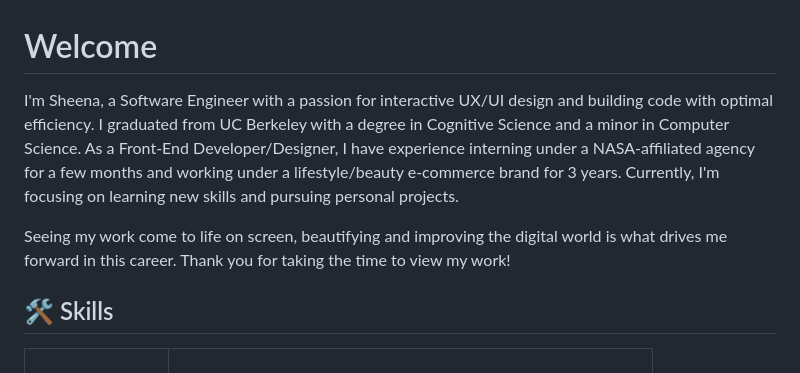
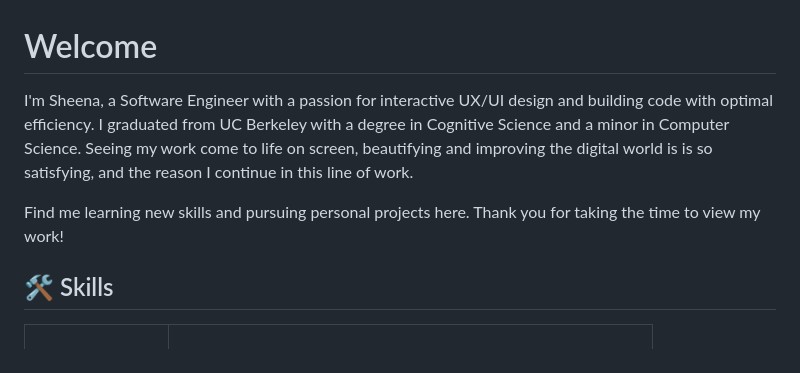
Before and after one commit to sheenagonzalez/sheena.dev, a Markdown page: README.md, the part around the change. GitHub-like rendering.

Commit message:
Edit description

```diff
--- a/README.md
+++ b/README.md
@@ -1,8 +1,8 @@
 # Welcome
 
-I'm Sheena, a Software Engineer with a passion for interactive UX/UI design and building code with optimal efficiency. I graduated from UC Berkeley with a degree in Cognitive Science and a minor in Computer Science. As a Front-End Developer/Designer, I have experience interning under a NASA-affiliated agency for a few months and working under a lifestyle/beauty e-commerce brand for 3 years. Currently, I'm focusing on learning new skills and pursuing personal projects.
+I'm Sheena, a Software Engineer with a passion for interactive UX/UI design and building code with optimal efficiency. I graduated from UC Berkeley with a degree in Cognitive Science and a minor in Computer Science. Seeing my work come to life on screen, beautifying and improving the digital world is is so satisfying, and the reason I continue in this line of work.
 
-Seeing my work come to life on screen, beautifying and improving the digital world is what drives me forward in this career. Thank you for taking the time to view my work!
+Find me learning new skills and pursuing personal projects here. Thank you for taking the time to view my work!
 
 ## 🛠️ Skills
 
```
